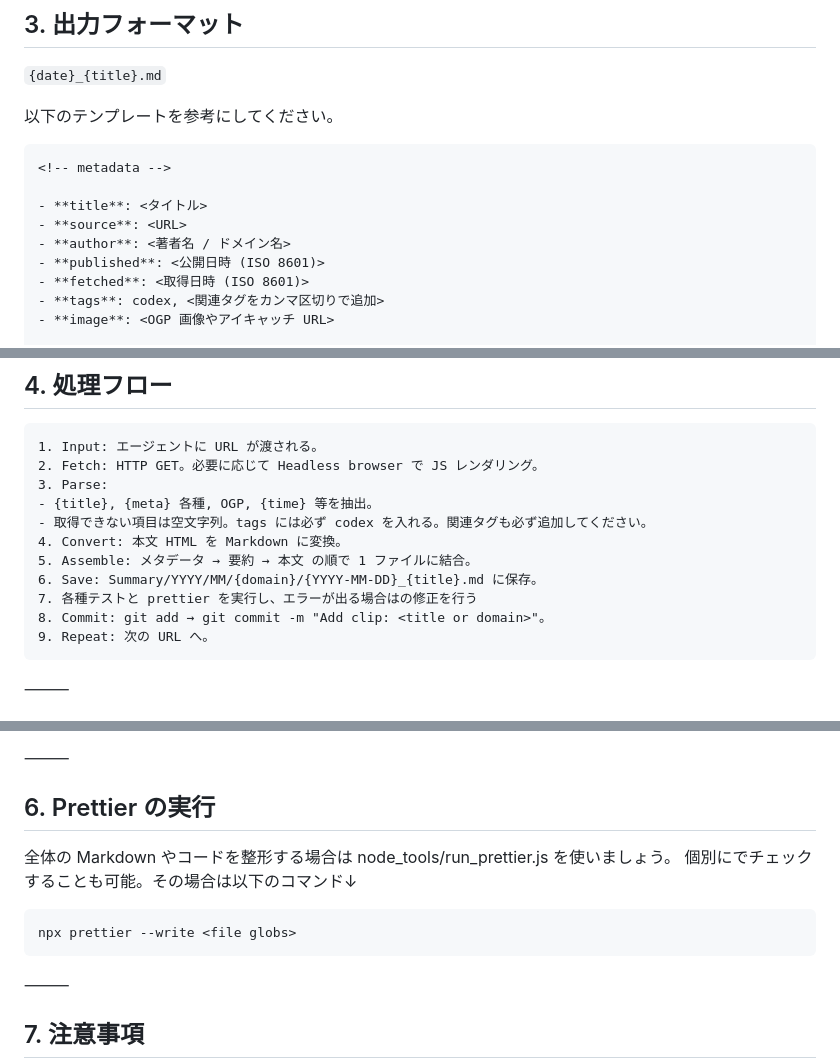
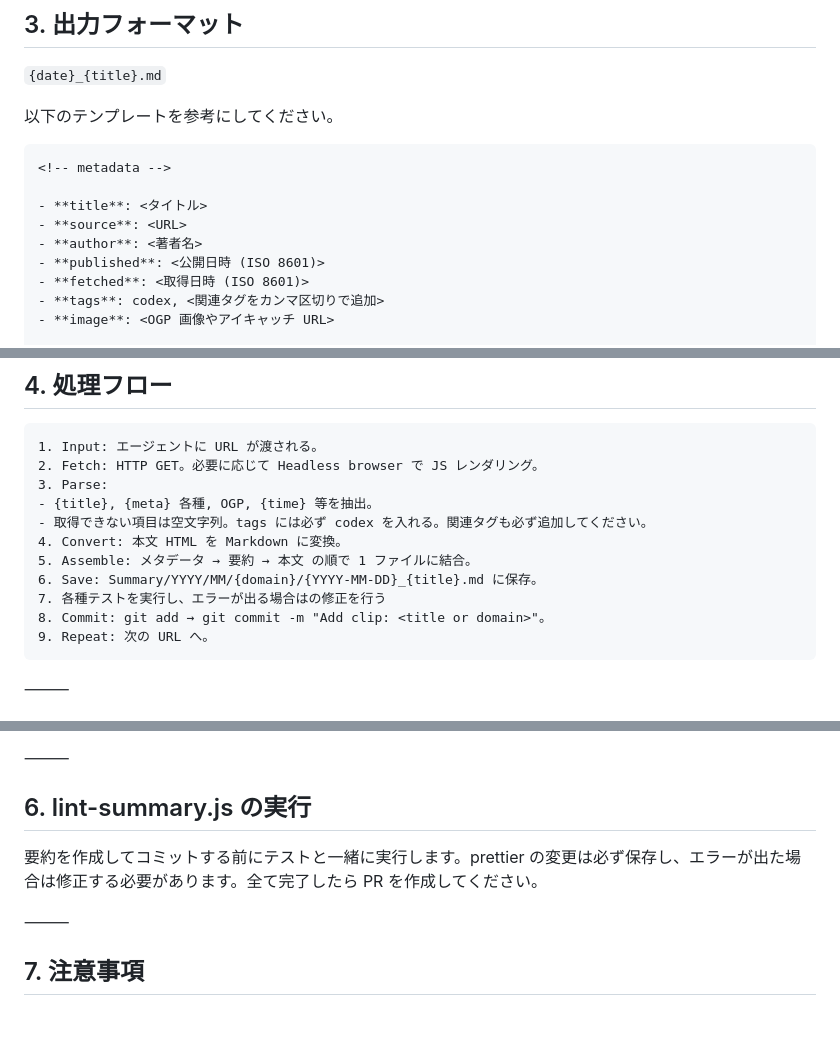
Before and after one commit to ringlyra/web-summary, a Markdown page: README.md, 3 parts joined by grey strips. Rendered like a GitHub page; blank space fills up the shorter version.

````diff
--- a/README.md
+++ b/README.md
@@ -40,7 +40,7 @@ repo-root
 
 - **title**: <タイトル>
 - **source**: <URL>
-- **author**: <著者名 / ドメイン名>
+- **author**: <著者名>
 - **published**: <公開日時 (ISO 8601)>
 - **fetched**: <取得日時 (ISO 8601)>
 - **tags**: codex, <関連タグをカンマ区切りで追加>
@@ -92,7 +92,7 @@ repo-root
     4. Convert: 本文 HTML を Markdown に変換。
     5. Assemble: メタデータ → 要約 → 本文 の順で 1 ファイルに結合。
     6. Save: Summary/YYYY/MM/{domain}/{YYYY-MM-DD}_{title}.md に保存。
-    7. 各種テストと prettier を実行し、エラーが出る場合はの修正を行う
+    7. 各種テストを実行し、エラーが出る場合はの修正を行う
     8. Commit: git add → git commit -m "Add clip: <title or domain>"。
     9. Repeat: 次の URL へ。
 
@@ -107,14 +107,9 @@ repo-root
 
 ⸻
 
-## 6. Prettier の実行
+## 6. lint-summary.js の実行
 
-全体の Markdown やコードを整形する場合は node_tools/run_prettier.js を使いましょう。
-個別にでチェックすることも可能。その場合は以下のコマンド↓
-
-```bash
-npx prettier --write <file globs>
-```
+要約を作成してコミットする前にテストと一緒に実行します。prettier の変更は必ず保存し、エラーが出た場合は修正する必要があります。全て完了したら PR を作成してください。
 
 ⸻
 
````
